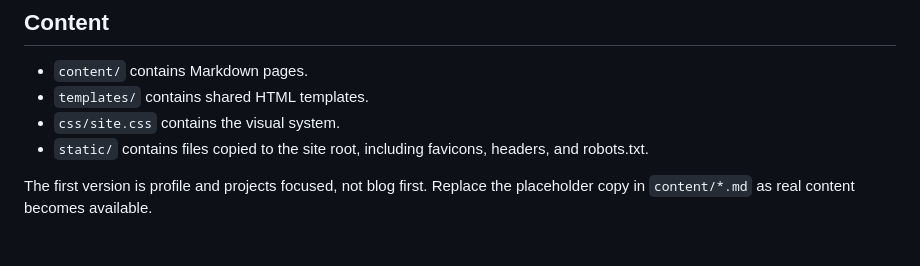
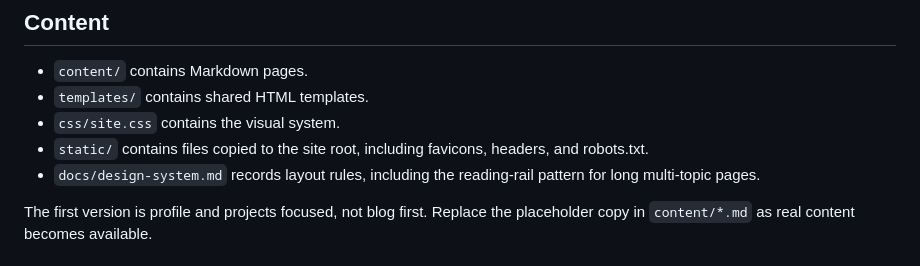
Before and after one commit to patrickZWY/my-site, a Markdown page: README.md, the part around the change. Drawn GitHub-style.

Commit message:
Document multi-topic reading pattern

```diff
--- a/README.md
+++ b/README.md
@@ -16,6 +16,8 @@ Hakyll writes the generated site to `_site`.
 - `templates/` contains shared HTML templates.
 - `css/site.css` contains the visual system.
 - `static/` contains files copied to the site root, including favicons, headers, and robots.txt.
+- `docs/design-system.md` records layout rules, including the reading-rail
+  pattern for long multi-topic pages.
 
 The first version is profile and projects focused, not blog first. Replace the placeholder copy in `content/*.md` as real content becomes available.
 
```
Also changed, not shown: docs/design-system.md (added, +80 -0 lines).
